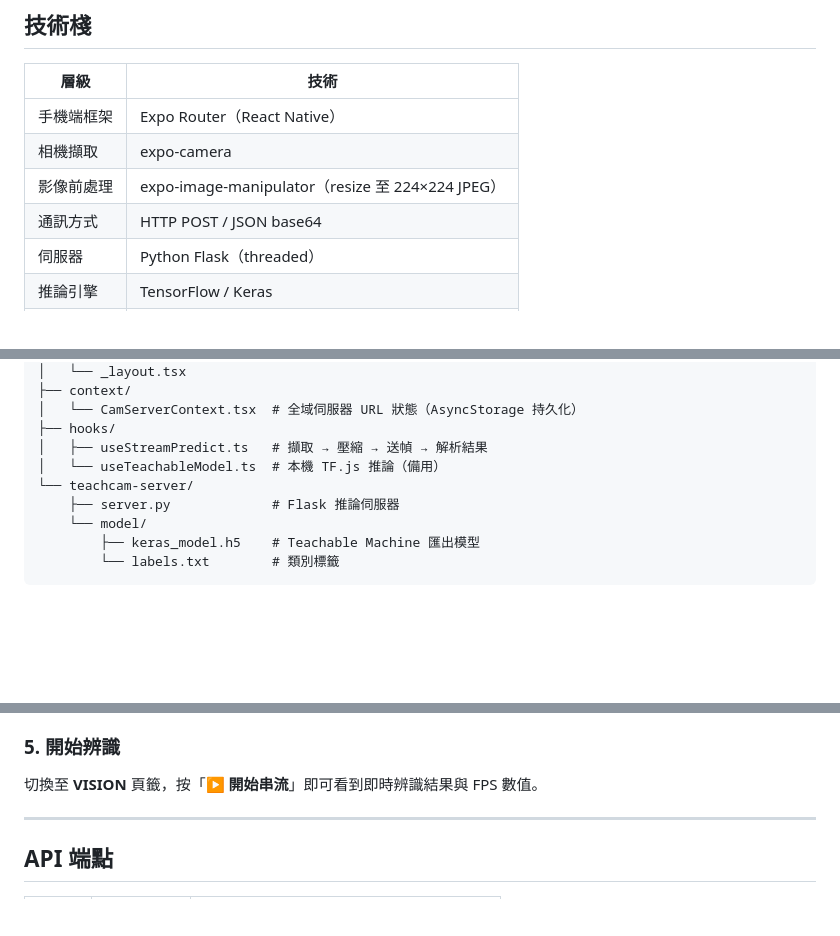
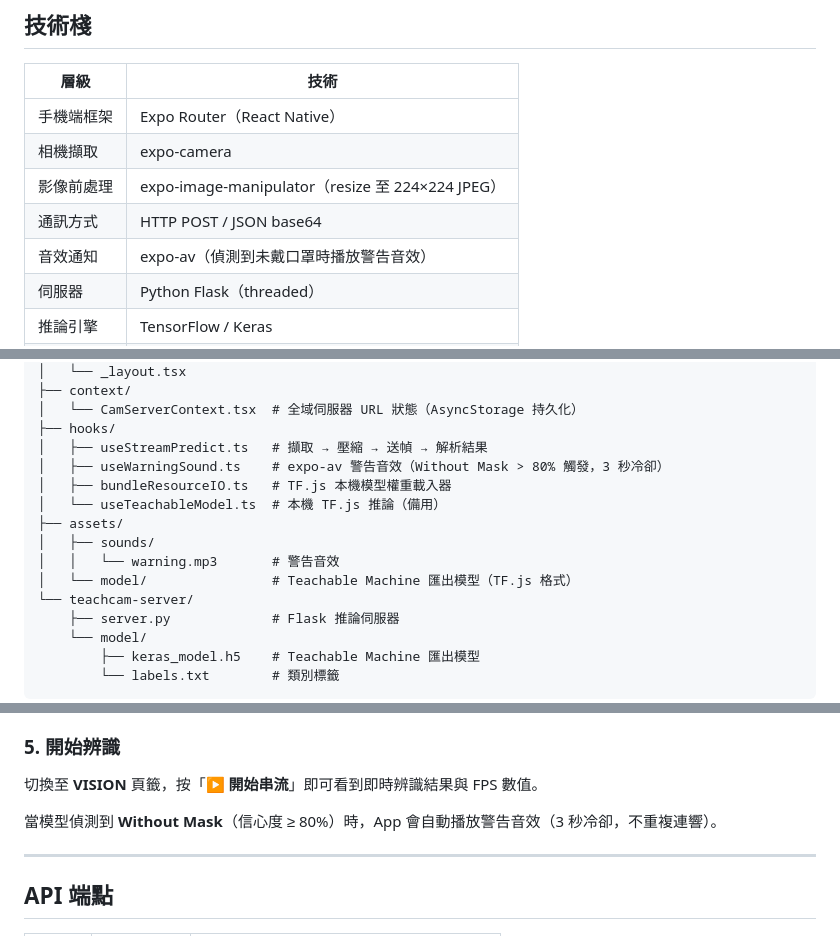
Before and after one commit to Yangchenin41243245/teachcam, a Markdown page: README.md, 3 parts joined by grey strips. Rendered like a GitHub page; blank space fills up the shorter version.

Commit message:
docs: 更新 README.md，新增音效通知功能說明

```diff
--- a/README.md
+++ b/README.md
@@ -31,6 +31,7 @@
 | 相機擷取 | expo-camera |
 | 影像前處理 | expo-image-manipulator（resize 至 224×224 JPEG） |
 | 通訊方式 | HTTP POST / JSON base64 |
+| 音效通知 | expo-av（偵測到未戴口罩時播放警告音效） |
 | 伺服器 | Python Flask（threaded） |
 | 推論引擎 | TensorFlow / Keras |
 | 模型來源 | Google Teachable Machine（Keras `.h5` 格式） |
@@ -51,7 +52,13 @@ teachcam/
 │   └── CamServerContext.tsx  # 全域伺服器 URL 狀態（AsyncStorage 持久化）
 ├── hooks/
 │   ├── useStreamPredict.ts   # 擷取 → 壓縮 → 送幀 → 解析結果
+│   ├── useWarningSound.ts    # expo-av 警告音效（Without Mask > 80% 觸發，3 秒冷卻）
+│   ├── bundleResourceIO.ts   # TF.js 本機模型權重載入器
 │   └── useTeachableModel.ts  # 本機 TF.js 推論（備用）
+├── assets/
+│   ├── sounds/
+│   │   └── warning.mp3       # 警告音效
+│   └── model/                # Teachable Machine 匯出模型（TF.js 格式）
 └── teachcam-server/
     ├── server.py             # Flask 推論伺服器
     └── model/
@@ -111,6 +118,8 @@ npx expo start
 
 切換至 **VISION** 頁籤，按「**▶ 開始串流**」即可看到即時辨識結果與 FPS 數值。
 
+當模型偵測到 **Without Mask**（信心度 ≥ 80%）時，App 會自動播放警告音效（3 秒冷卻，不重複連響）。
+
 ---
 
 ## API 端點
```
